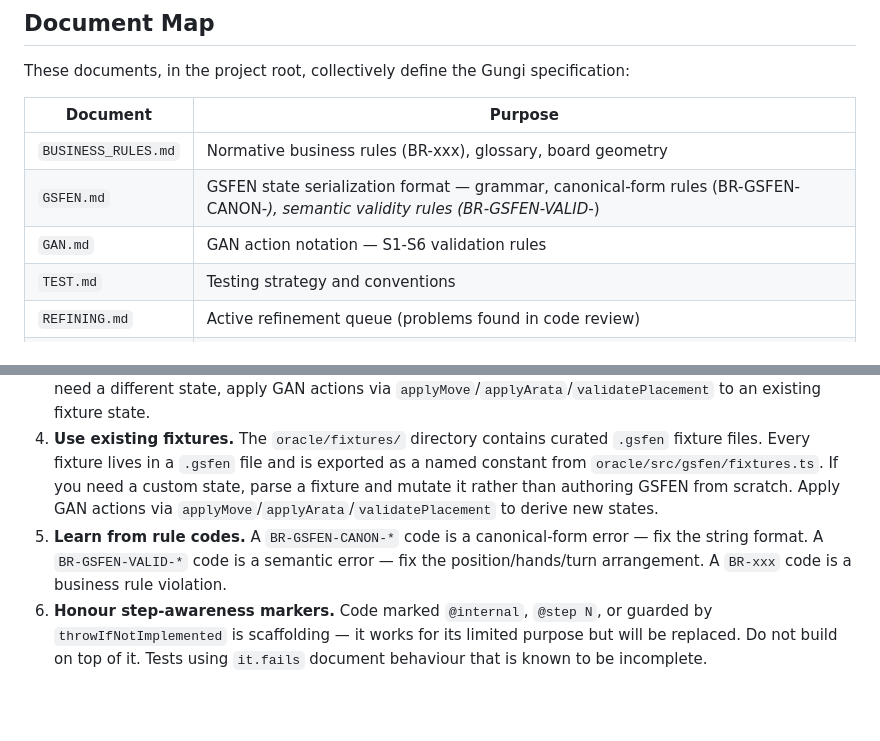
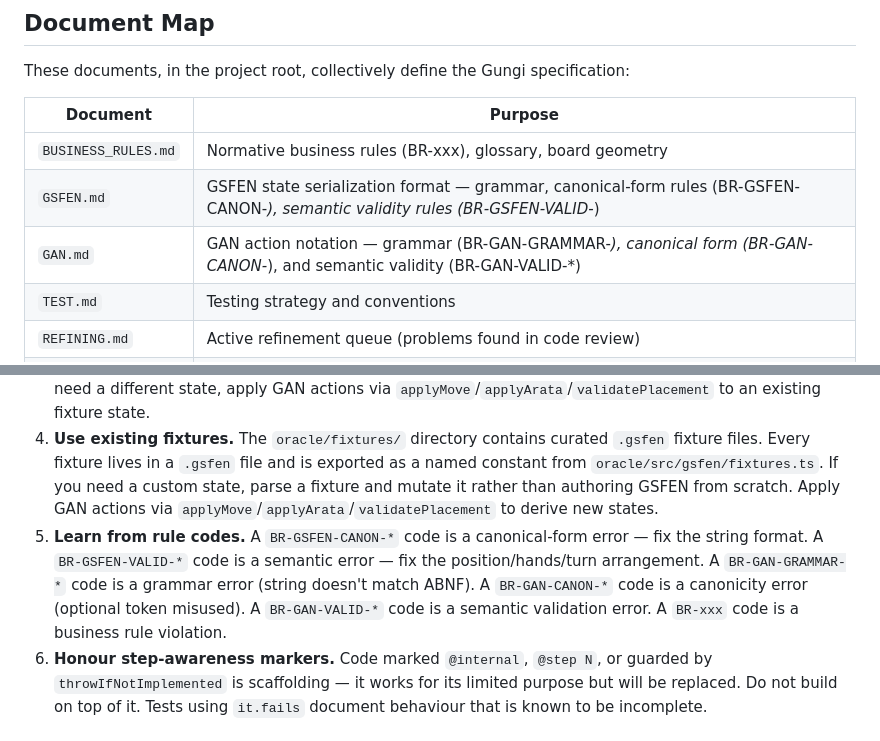
Before and after one commit to Alquimas/GPP, a Markdown page: CONTEXT.md, 2 parts joined by grey strips. Rendered like a GitHub page; blank space fills up the shorter version.

```diff
--- a/CONTEXT.md
+++ b/CONTEXT.md
@@ -51,7 +51,7 @@ These documents, in the project root, collectively define the Gungi specificatio
 |---|---|
 | `BUSINESS_RULES.md` | Normative business rules (BR-xxx), glossary, board geometry |
 | `GSFEN.md` | GSFEN state serialization format — grammar, canonical-form rules (BR-GSFEN-CANON-*), semantic validity rules (BR-GSFEN-VALID-*) |
-| `GAN.md` | GAN action notation — S1-S6 validation rules |
+| `GAN.md` | GAN action notation — grammar (BR-GAN-GRAMMAR-*), canonical form (BR-GAN-CANON-*), and semantic validity (BR-GAN-VALID-*) |
 | `TEST.md` | Testing strategy and conventions |
 | `REFINING.md` | Active refinement queue (problems found in code review) |
 | `ORACLE.md` | Build plan for the TypeScript reference implementation |
@@ -72,7 +72,7 @@ These documents, in the project root, collectively define the Gungi specificatio
 2. **No inline GSFEN strings in source or test code.** Every GSFEN string must live in a `.gsfen` fixture file under `oracle/fixtures/valid/` or `oracle/fixtures/invalid/` and be imported via the constants barrel (`oracle/src/gsfen/fixtures.ts`). Exceptions require a documented rationale in the commit message. A CI check (via `gsfen-find.sh`) enforces this after Phase 0 of the tooling plan (see `oracle/TOOLING.md`).
 3. **Prefer an existing fixture over writing a new GSFEN string.** The `oracle/fixtures/` directory contains curated fixtures. Derive or mutate from one of them rather than authoring from scratch. If you need a different state, apply GAN actions via `applyMove`/`applyArata`/`validatePlacement` to an existing fixture state.
 4. **Use existing fixtures.** The `oracle/fixtures/` directory contains curated `.gsfen` fixture files. Every fixture lives in a `.gsfen` file and is exported as a named constant from `oracle/src/gsfen/fixtures.ts`. If you need a custom state, parse a fixture and mutate it rather than authoring GSFEN from scratch. Apply GAN actions via `applyMove`/`applyArata`/`validatePlacement` to derive new states.
-5. **Learn from rule codes.** A `BR-GSFEN-CANON-*` code is a canonical-form error — fix the string format. A `BR-GSFEN-VALID-*` code is a semantic error — fix the position/hands/turn arrangement. A `BR-xxx` code is a business rule violation.
+5. **Learn from rule codes.** A `BR-GSFEN-CANON-*` code is a canonical-form error — fix the string format. A `BR-GSFEN-VALID-*` code is a semantic error — fix the position/hands/turn arrangement. A `BR-GAN-GRAMMAR-*` code is a grammar error (string doesn't match ABNF). A `BR-GAN-CANON-*` code is a canonicity error (optional token misused). A `BR-GAN-VALID-*` code is a semantic validation error. A `BR-xxx` code is a business rule violation.
 6. **Honour step-awareness markers.** Code marked `@internal`, `@step N`, or guarded by `throwIfNotImplemented` is scaffolding — it works for its limited purpose but will be replaced. Do not build on top of it. Tests using `it.fails` document behaviour that is known to be incomplete.
 
 ## Fixture Library
```
Also changed, not shown: GAN.md (+47 -17 lines).
